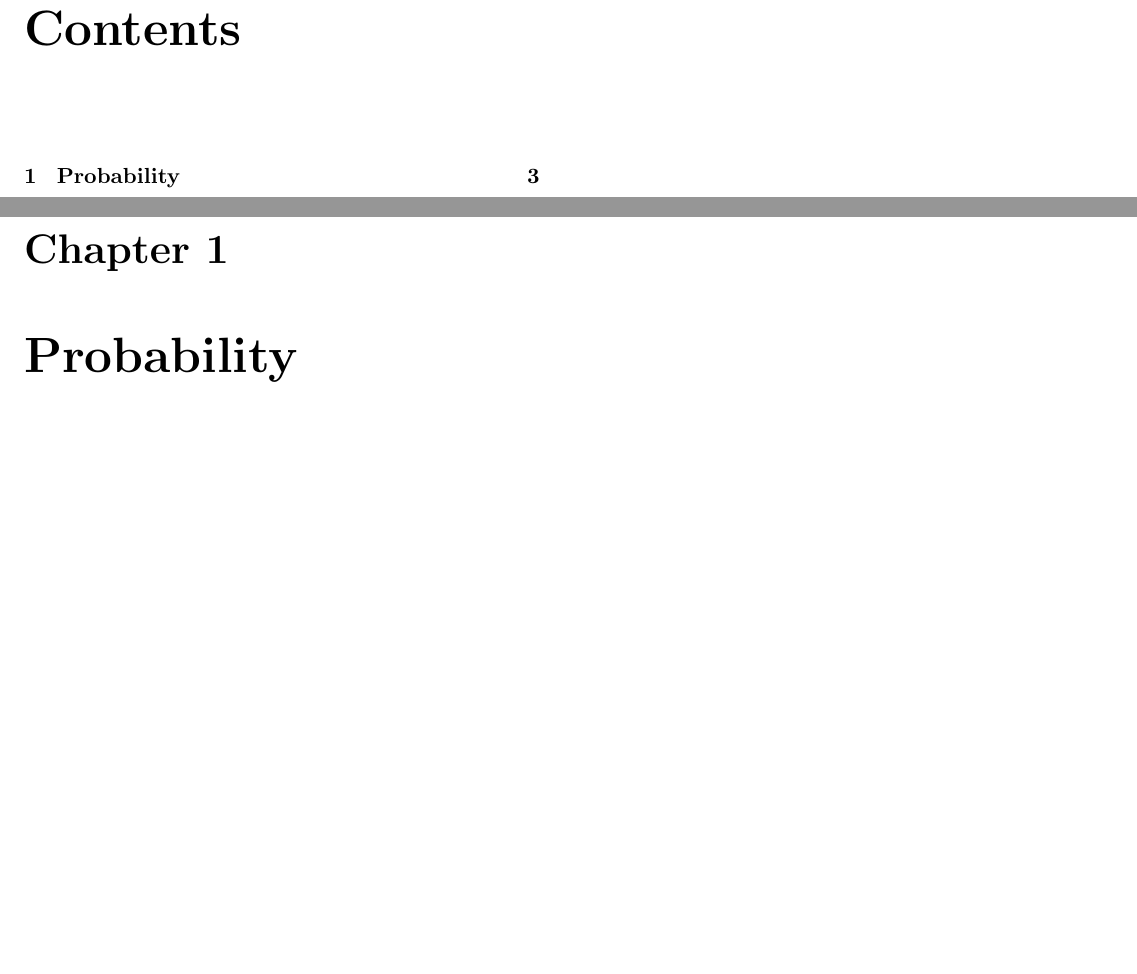
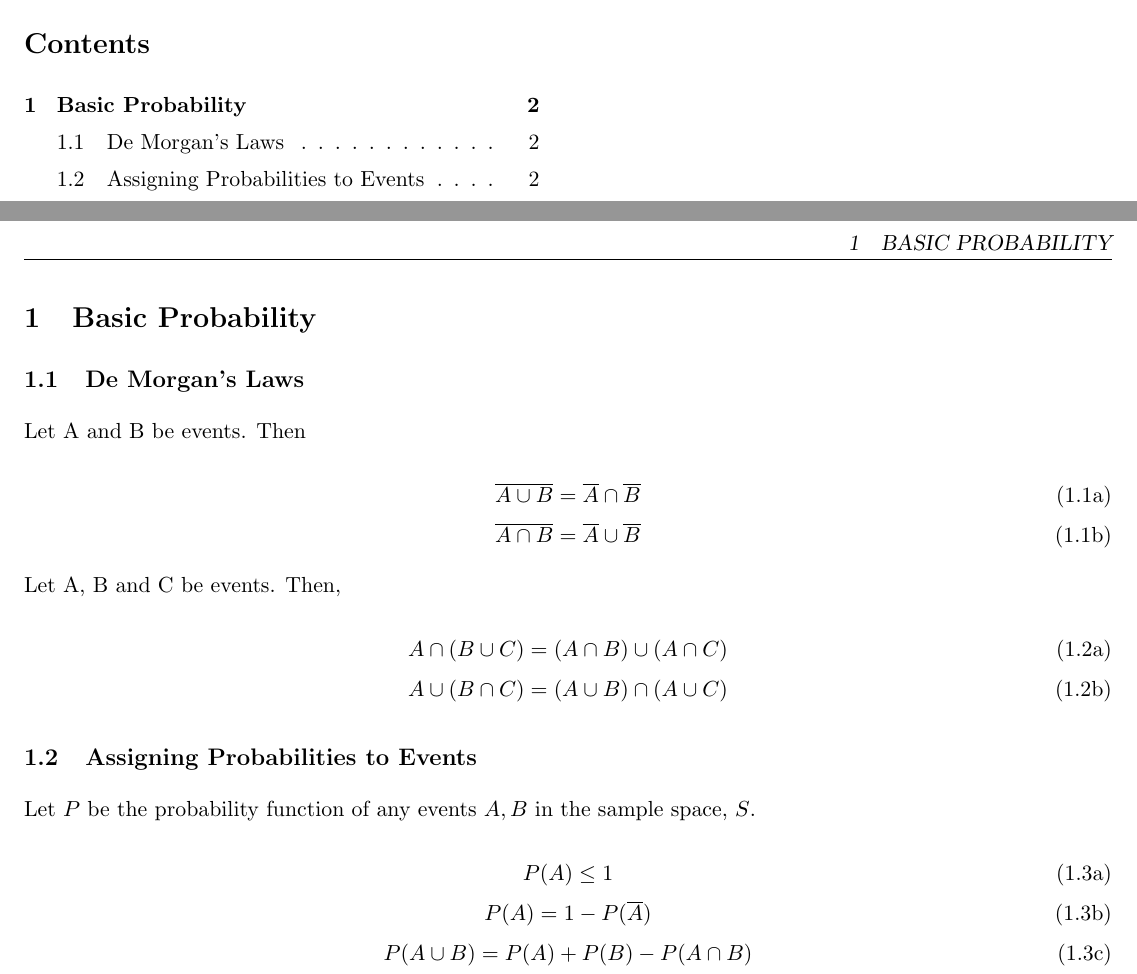
Before and after one commit to 0xifis/AE2-209-Mathematics, a LaTeX document (main.tex, which reads probability/1-basic_probability.tex, summary_notes.cls): two parts of pages 2 and 3 of 3 before the commit and two parts of pages 1 and 2 of 2 after it, joined at a grey line, cut so that both start at the same text, the shorter picture padded with empty space. Compiled offline with pdfLaTeX.

Commit message:
Complete basic probaility section

```diff
--- a/main.tex
+++ b/main.tex
@@ -14,6 +14,6 @@
 \end{multicols*}
 \newpage
 
-\chapter{Probability}
+\include{probability/1-basic_probability}
 
 \end{document}
--- /dev/null
+++ b/probability/1-basic_probability.tex
@@ -0,0 +1,50 @@
+\section{Basic Probability}
+
+%--------------------------------------------------
+\subsection{De Morgan's Laws} % (fold)
+\label{sec:de_morgan_s_laws}
+
+Let A and B be events. Then
+
+\begin{subequations}
+\begin{equation}
+  \overline{A \cup B}= \overline{A} \cap \overline{B}
+\end{equation}
+\begin{equation}
+  \overline{A \cap B}= \overline{A} \cup \overline{B}
+\end{equation}
+\end{subequations}
+
+Let A, B and C be events. Then,
+
+\begin{subequations}
+\begin{equation}
+  A \cap (B \cup C) = (A \cap B)\cup(A\cap C)
+\end{equation}
+\begin{equation}
+  A \cup (B \cap C) = (A \cup B)\cap(A\cup C)
+\end{equation}
+\end{subequations}
+
+% subsection de_morgan_s_laws (end)
+%--------------------------------------------------
+
+%--------------------------------------------------
+\subsection{Assigning Probabilities to Events} % (fold)
+\label{sec:assigning_probabilities_to_events}
+
+Let $P$ be the probability function of any events $A, B$ in the sample space, $S$.
+
+\begin{subequations}
+\begin{equation}
+  P(A) \leq 1
+\end{equation}
+\begin{equation}
+  P(A) = 1 - P(\overline{A})
+\end{equation}
+\begin{equation}
+  P(A\cup B) = P(A) + P(B) - P(A\cap B)
+\end{equation}
+\end{subequations}
+% subsection assigning_probabilities_to_events (end)
+%--------------------------------------------------
--- a/summary_notes.cls
+++ b/summary_notes.cls
@@ -1,4 +1,4 @@
-\LoadClass[11pt, twoside]{report}
+\LoadClass[11pt, twoside]{article}
 \NeedsTeXFormat{LaTeX2e}
 \ProvidesClass{summary_notes}[2018/01/11 Latex Class for Simple Module Summary Notes. Works better with <3.]
 
```
